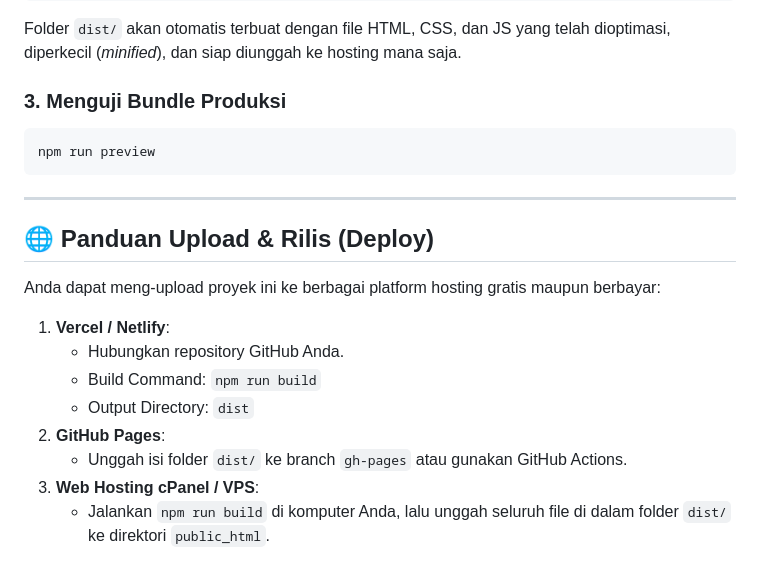
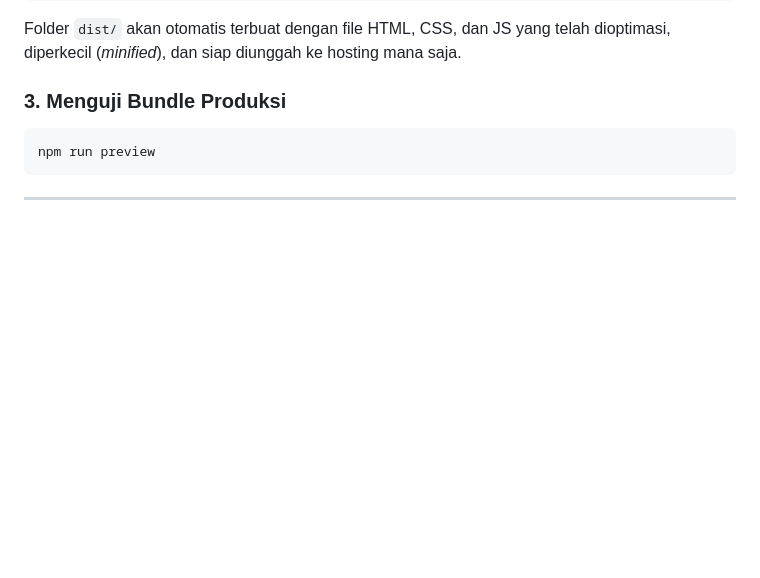
Before and after one commit to Rezafahmi17/KEUANGANKU, a Markdown page: README.md, the part around the change. Rendered like a GitHub page; blank space fills up the shorter version.

Commit message:
Remove deployment guide from README
Removed deployment guide for various hosting platforms.

````diff
--- a/README.md
+++ b/README.md
@@ -81,16 +81,3 @@ npm run preview
 ```
 
 ---
-
-## 🌐 Panduan Upload & Rilis (Deploy)
-
-Anda dapat meng-upload proyek ini ke berbagai platform hosting gratis maupun berbayar:
-
-1. **Vercel / Netlify**:
-   - Hubungkan repository GitHub Anda.
-   - Build Command: `npm run build`
-   - Output Directory: `dist`
-2. **GitHub Pages**:
-   - Unggah isi folder `dist/` ke branch `gh-pages` atau gunakan GitHub Actions.
-3. **Web Hosting cPanel / VPS**:
-   - Jalankan `npm run build` di komputer Anda, lalu unggah seluruh file di dalam folder `dist/` ke direktori `public_html`.
````
